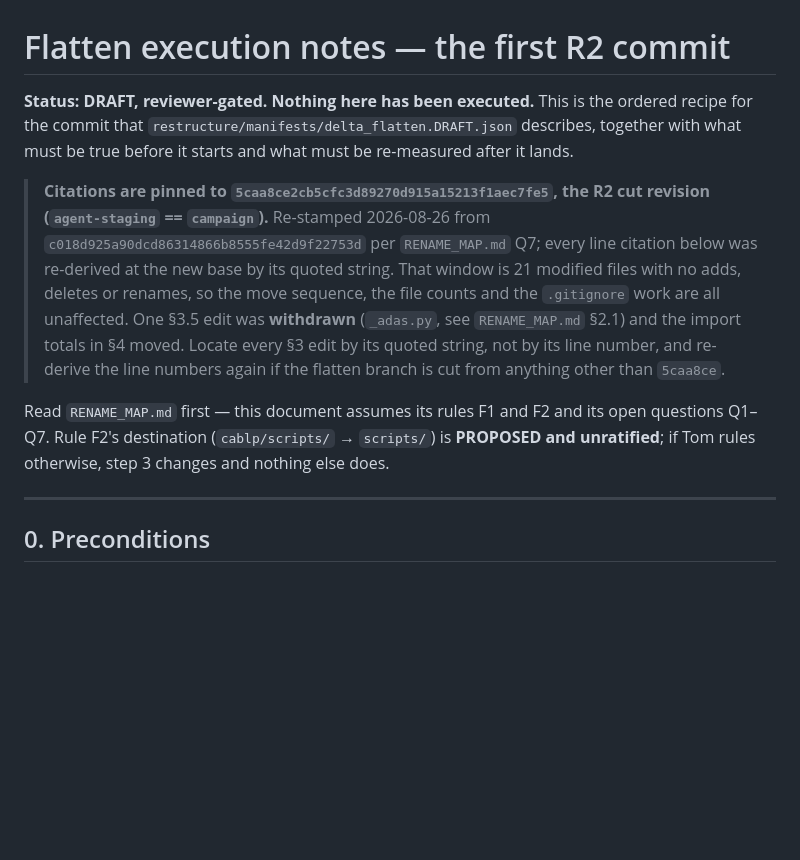
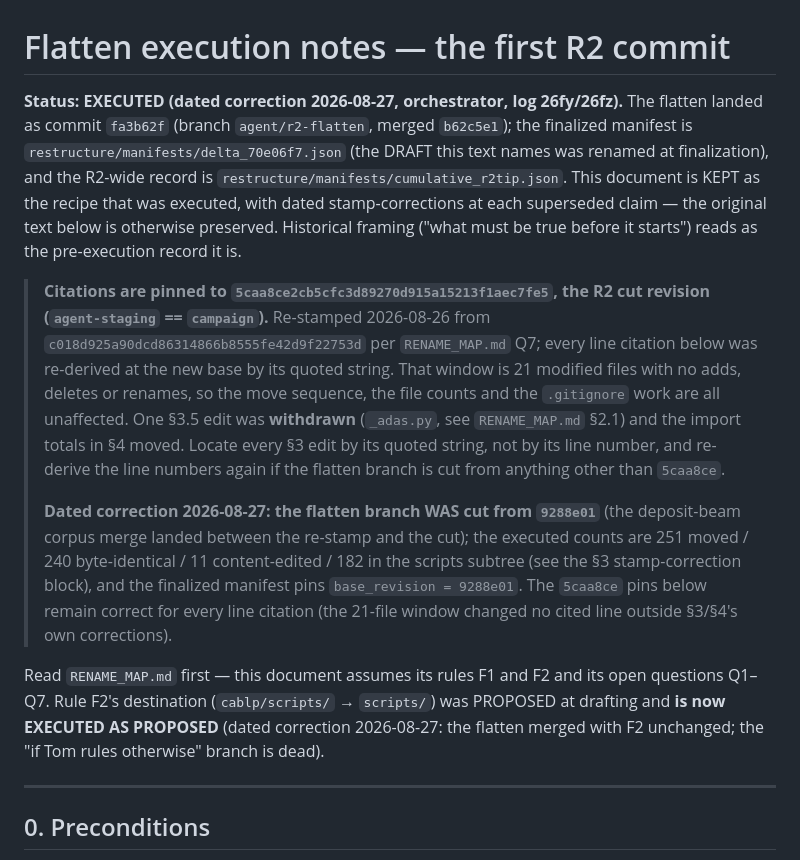
Before and after one commit to tlook19/bapsf-transport, a Markdown page: restructure/FLATTEN_EXECUTION_NOTES.md, the part around the change. Drawn GitHub-style; blank space fills up the shorter version.

Commit message:
[r2-docs] Dated header correction: FLATTEN_EXECUTION_NOTES marked EXECUTED
The four coupled stale claims from the 26fy review ruling: the DRAFT/
nothing-executed status line, the dead delta_flatten.DRAFT.json pointer,
the F2-PROPOSED-and-unratified clause, and the 5caa8ce citation-pin block
(addendum: the branch was cut from 9288e01; executed counts 251/240/11/182).
Original text preserved; corrections dated in place.

Co-Authored-By: Claude Fable 5 <noreply@anthropic.com>
Claude-Session: https://claude.ai/code/session_01ASJ37Ce9vVZRSAsHuTA2L6

```diff
--- a/restructure/FLATTEN_EXECUTION_NOTES.md
+++ b/restructure/FLATTEN_EXECUTION_NOTES.md
@@ -1,9 +1,15 @@
 # Flatten execution notes — the first R2 commit
 
-**Status: DRAFT, reviewer-gated. Nothing here has been executed.** This is the
-ordered recipe for the commit that `restructure/manifests/delta_flatten.DRAFT.json`
-describes, together with what must be true before it starts and what must be
-re-measured after it lands.
+**Status: EXECUTED (dated correction 2026-08-27, orchestrator, log 26fy/26fz).**
+The flatten landed as commit `fa3b62f` (branch `agent/r2-flatten`, merged
+`b62c5e1`); the finalized manifest is
+`restructure/manifests/delta_70e06f7.json` (the DRAFT this text names was
+renamed at finalization), and the R2-wide record is
+`restructure/manifests/cumulative_r2tip.json`. This document is KEPT as the
+recipe that was executed, with dated stamp-corrections at each superseded
+claim — the original text below is otherwise preserved. Historical framing
+("what must be true before it starts") reads as the pre-execution record it
+is.
 
 > **Citations are pinned to `5caa8ce2cb5cfc3d89270d915a15213f1aec7fe5`, the R2
 > cut revision (`agent-staging` == `campaign`).** Re-stamped 2026-08-26 from
@@ -15,11 +21,20 @@ re-measured after it lands.
 > import totals in §4 moved. Locate every §3 edit by its quoted string, not by
 > its line number, and re-derive the line numbers again if the flatten branch
 > is cut from anything other than `5caa8ce`.
+>
+> **Dated correction 2026-08-27: the flatten branch WAS cut from `9288e01`**
+> (the deposit-beam corpus merge landed between the re-stamp and the cut);
+> the executed counts are 251 moved / 240 byte-identical / 11 content-edited
+> / 182 in the scripts subtree (see the §3 stamp-correction block), and the
+> finalized manifest pins `base_revision = 9288e01`. The `5caa8ce` pins
+> below remain correct for every line citation (the 21-file window changed
+> no cited line outside §3/§4's own corrections).
 
 Read `RENAME_MAP.md` first — this document assumes its rules F1 and F2 and its
-open questions Q1–Q7. Rule F2's destination (`cablp/scripts/` → `scripts/`) is
-**PROPOSED and unratified**; if Tom rules otherwise, step 3 changes and nothing
-else does.
+open questions Q1–Q7. Rule F2's destination (`cablp/scripts/` → `scripts/`)
+was PROPOSED at drafting and **is now EXECUTED AS PROPOSED** (dated
+correction 2026-08-27: the flatten merged with F2 unchanged; the "if Tom
+rules otherwise" branch is dead).
 
 ---
 
```
